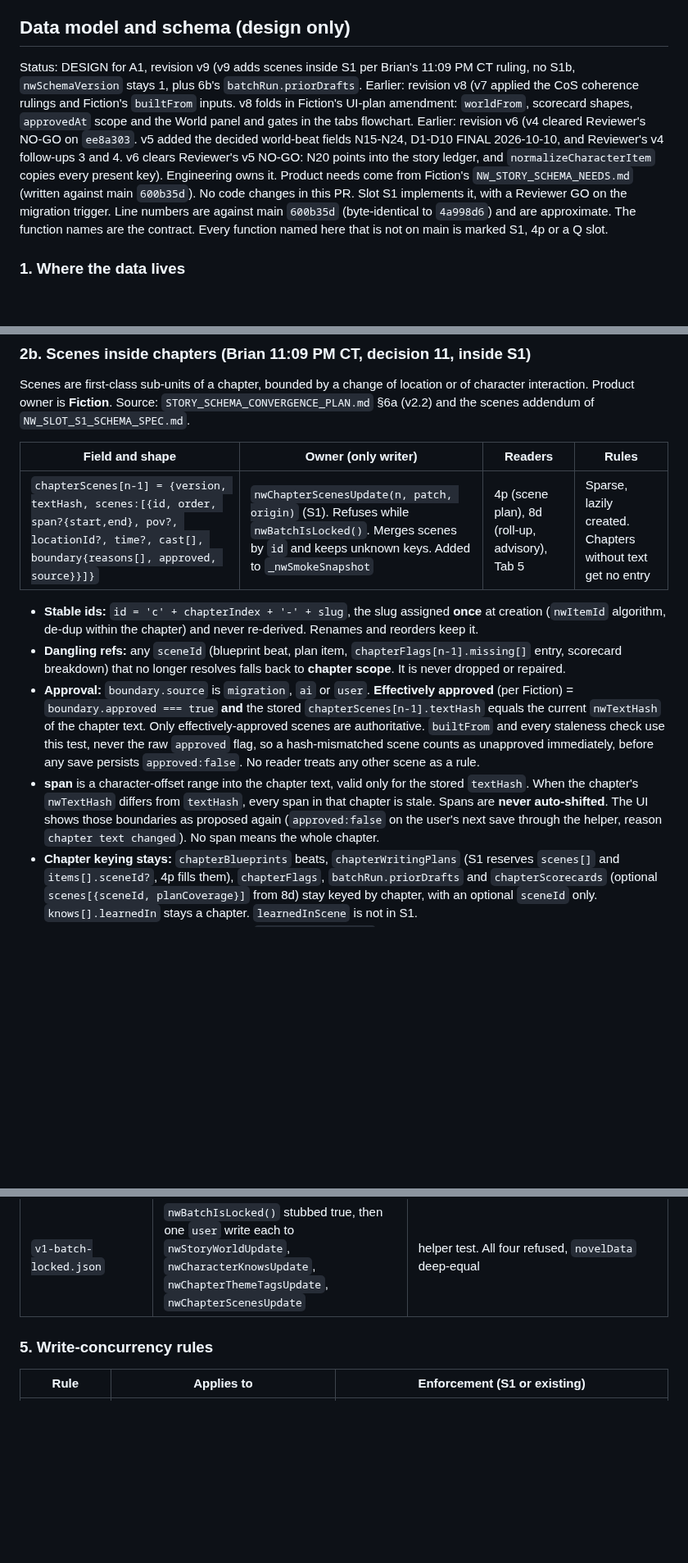
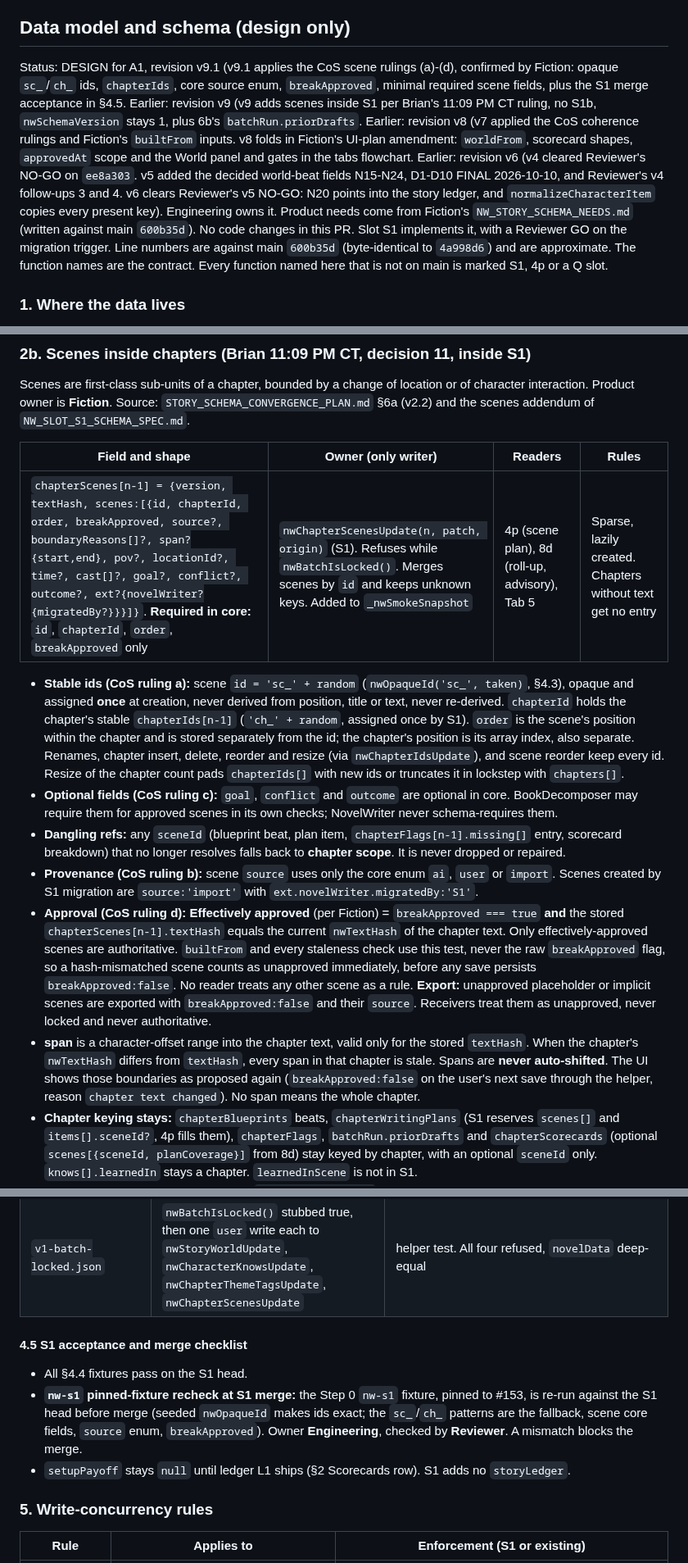
Before and after one commit to bnorth12/AI-Book-Tools, a Markdown page: NovelWriter/docs/ARCHITECTURE.md, 3 parts joined by grey strips. Shown at 82% size. Drawn GitHub-style; blank space fills up the shorter version.

Commit message:
A1 docs: ARCHITECTURE.md v9.1 (CoS scene rules, opaque ids, breakApproved, injectable rng)

```diff
--- a/NovelWriter/docs/ARCHITECTURE.md
+++ b/NovelWriter/docs/ARCHITECTURE.md
@@ -311,7 +311,7 @@ opt-in and requires `QCAT_LIVE_ACK=1` (`scripts/qcat_harness.mjs:84-156`,
 
 ## Data model and schema (design only)
 
-Status: DESIGN for A1, revision v9 (v9 adds scenes inside S1 per Brian's 11:09 PM CT ruling, no S1b, `nwSchemaVersion` stays 1, plus 6b's `batchRun.priorDrafts`. Earlier: revision v8 (v7 applied the CoS coherence rulings and Fiction's `builtFrom` inputs. v8 folds in Fiction's UI-plan amendment: `worldFrom`, scorecard shapes, `approvedAt` scope and the World panel and gates in the tabs flowchart. Earlier: revision v6 (v4 cleared Reviewer's NO-GO on `ee8a303`. v5 added the decided world-beat fields N15-N24, D1-D10 FINAL 2026-10-10, and Reviewer's v4 follow-ups 3 and 4. v6 clears Reviewer's v5 NO-GO: N20 points into the story ledger, and `normalizeCharacterItem` copies every present key). Engineering owns it. Product needs come from Fiction's `NW_STORY_SCHEMA_NEEDS.md` (written against main `600b35d`). No code changes in this PR. Slot S1 implements it, with a Reviewer GO on the migration trigger. Line numbers are against main `600b35d` (byte-identical to `4a998d6`) and are approximate. The function names are the contract. Every function named here that is not on main is marked S1, 4p or a Q slot.
+Status: DESIGN for A1, revision v9.1 (v9.1 applies the CoS scene rulings (a)-(d), confirmed by Fiction: opaque `sc_`/`ch_` ids, `chapterIds`, core source enum, `breakApproved`, minimal required scene fields, plus the S1 merge acceptance in §4.5. Earlier: revision v9 (v9 adds scenes inside S1 per Brian's 11:09 PM CT ruling, no S1b, `nwSchemaVersion` stays 1, plus 6b's `batchRun.priorDrafts`. Earlier: revision v8 (v7 applied the CoS coherence rulings and Fiction's `builtFrom` inputs. v8 folds in Fiction's UI-plan amendment: `worldFrom`, scorecard shapes, `approvedAt` scope and the World panel and gates in the tabs flowchart. Earlier: revision v6 (v4 cleared Reviewer's NO-GO on `ee8a303`. v5 added the decided world-beat fields N15-N24, D1-D10 FINAL 2026-10-10, and Reviewer's v4 follow-ups 3 and 4. v6 clears Reviewer's v5 NO-GO: N20 points into the story ledger, and `normalizeCharacterItem` copies every present key). Engineering owns it. Product needs come from Fiction's `NW_STORY_SCHEMA_NEEDS.md` (written against main `600b35d`). No code changes in this PR. Slot S1 implements it, with a Reviewer GO on the migration trigger. Line numbers are against main `600b35d` (byte-identical to `4a998d6`) and are approximate. The function names are the contract. Every function named here that is not on main is marked S1, 4p or a Q slot.
 
 ### 1. Where the data lives
 - Everything is a **NovelWriter-local extension inside `novelData`**, carried in the existing shared v1.0 envelope. There are **no `schema/` or `docs/architecture/book-tools-contract/` changes**, so Nonfiction's confirm is not triggered. `novel-schema-1.0.json` allows extra properties on the envelope, `novelData` and `characters` items. Because `characters[]` is a shared-schema entity, the new `id`, `voice` and `relationships` fields will be visible to BookEditor and BookDecomposer, so Nonfiction gets an FYI (not a confirm).
@@ -391,12 +392,14 @@ Scenes are first-class sub-units of a chapter, bounded by a change of location o
 
 | Field and shape | Owner (only writer) | Readers | Rules |
 |---|---|---|---|
-| `chapterScenes[n-1] = {version, textHash, scenes:[{id, order, span?{start,end}, pov?, locationId?, time?, cast[], boundary{reasons[], approved, source}}]}` | `nwChapterScenesUpdate(n, patch, origin)` (S1). Refuses while `nwBatchIsLocked()`. Merges scenes by `id` and keeps unknown keys. Added to `_nwSmokeSnapshot` | 4p (scene plan), 8d (roll-up, advisory), Tab 5 | Sparse, lazily created. Chapters without text get no entry |
+| `chapterScenes[n-1] = {version, textHash, scenes:[{id, chapterId, order, breakApproved, source?, boundaryReasons[]?, span?{start,end}, pov?, locationId?, time?, cast[]?, goal?, conflict?, outcome?, ext?{novelWriter?{migratedBy?}}}]}`. **Required in core:** `id`, `chapterId`, `order`, `breakApproved` only | `nwChapterScenesUpdate(n, patch, origin)` (S1). Refuses while `nwBatchIsLocked()`. Merges scenes by `id` and keeps unknown keys. Added to `_nwSmokeSnapshot` | 4p (scene plan), 8d (roll-up, advisory), Tab 5 | Sparse, lazily created. Chapters without text get no entry |
 
-- **Stable ids:** `id = 'c' + chapterIndex + '-' + slug`, the slug assigned **once** at creation (`nwItemId` algorithm, de-dup within the chapter) and never re-derived. Renames and reorders keep it.
+- **Stable ids (CoS ruling a):** scene `id = 'sc_' + random` (`nwOpaqueId('sc_', taken)`, §4.3), opaque and assigned **once** at creation, never derived from position, title or text, never re-derived. `chapterId` holds the chapter's stable `chapterIds[n-1]` (`'ch_' + random`, assigned once by S1). `order` is the scene's position within the chapter and is stored separately from the id; the chapter's position is its array index, also separate. Renames, chapter insert, delete, reorder and resize (via `nwChapterIdsUpdate`), and scene reorder keep every id. Resize of the chapter count pads `chapterIds[]` with new ids or truncates it in lockstep with `chapters[]`.
+- **Optional fields (CoS ruling c):** `goal`, `conflict` and `outcome` are optional in core. BookDecomposer may require them for approved scenes in its own checks; NovelWriter never schema-requires them.
 - **Dangling refs:** any `sceneId` (blueprint beat, plan item, `chapterFlags[n-1].missing[]` entry, scorecard breakdown) that no longer resolves falls back to **chapter scope**. It is never dropped or repaired.
-- **Approval:** `boundary.source` is `migration`, `ai` or `user`. **Effectively approved** (per Fiction) = `boundary.approved === true` **and** the stored `chapterScenes[n-1].textHash` equals the current `nwTextHash` of the chapter text. Only effectively-approved scenes are authoritative. `builtFrom` and every staleness check use this test, never the raw `approved` flag, so a hash-mismatched scene counts as unapproved immediately, before any save persists `approved:false`. No reader treats any other scene as a rule.
-- **span** is a character-offset range into the chapter text, valid only for the stored `textHash`. When the chapter's `nwTextHash` differs from `textHash`, every span in that chapter is stale. Spans are **never auto-shifted**. The UI shows those boundaries as proposed again (`approved:false` on the user's next save through the helper, reason `chapter text changed`). No span means the whole chapter.
+- **Provenance (CoS ruling b):** scene `source` uses only the core enum `ai`, `user` or `import`. Scenes created by S1 migration are `source:'import'` with `ext.novelWriter.migratedBy:'S1'`.
+- **Approval (CoS ruling d):** **Effectively approved** (per Fiction) = `breakApproved === true` **and** the stored `chapterScenes[n-1].textHash` equals the current `nwTextHash` of the chapter text. Only effectively-approved scenes are authoritative. `builtFrom` and every staleness check use this test, never the raw `breakApproved` flag, so a hash-mismatched scene counts as unapproved immediately, before any save persists `breakApproved:false`. No reader treats any other scene as a rule. **Export:** unapproved placeholder or implicit scenes are exported with `breakApproved:false` and their `source`. Receivers treat them as unapproved, never locked and never authoritative.
+- **span** is a character-offset range into the chapter text, valid only for the stored `textHash`. When the chapter's `nwTextHash` differs from `textHash`, every span in that chapter is stale. Spans are **never auto-shifted**. The UI shows those boundaries as proposed again (`breakApproved:false` on the user's next save through the helper, reason `chapter text changed`). No span means the whole chapter.
 - **Chapter keying stays:** `chapterBlueprints` beats, `chapterWritingPlans` (S1 reserves `scenes[]` and `items[].sceneId?`, 4p fills them), `chapterFlags`, `batchRun.priorDrafts` and `chapterScorecards` (optional `scenes[{sceneId, planCoverage}]` from 8d) stay keyed by chapter, with an optional `sceneId` only. `knows[].learnedIn` stays a chapter. `learnedInScene` is not in S1.
 - **Batch lock:** the scene editor joins the `nwBatchApplyLock()` list (§5).
 
@@ -483,6 +490,11 @@ Path: `NovelWriter/fixtures/nw-migration/<case>.json` (beside the existing `Nove
 | `v1-prior-drafts.json` | `batchRun.priorDrafts[1]` set, then a second write, then Skip, then Accept on another chapter | helper test. Second write refused (write-once). Skip restores the text. Accept clears it. Checkpoint and export keep it |
 | `v1-flags-null-gaps.json` | `chapterFlags: [null, {coverageFailed:true}]` | none. `null` kept, read as absent, no warning |
 | `v1-batch-locked.json` | `nwBatchIsLocked()` stubbed true, then one `user` write each to `nwStoryWorldUpdate`, `nwCharacterKnowsUpdate`, `nwChapterThemeTagsUpdate`, `nwChapterScenesUpdate` | helper test. All four refused, `novelData` deep-equal |
+
+#### 4.5 S1 acceptance and merge checklist
+- All §4.4 fixtures pass on the S1 head.
+- **`nw-s1` pinned-fixture recheck at S1 merge:** the Step 0 `nw-s1` fixture, pinned to #153, is re-run against the S1 head before merge (seeded `nwOpaqueId` makes ids exact; the `sc_`/`ch_` patterns are the fallback, scene core fields, `source` enum, `breakApproved`). Owner **Engineering**, checked by **Reviewer**. A mismatch blocks the merge.
+- `setupPayoff` stays `null` until ledger L1 ships (§2 Scorecards row). S1 adds no `storyLedger`.
 
 ### 5. Write-concurrency rules
 | Rule | Applies to | Enforcement (S1 or existing) |
```
Also changed, not shown: other parts of NovelWriter/docs/ARCHITECTURE.md (+13 -8 lines).
